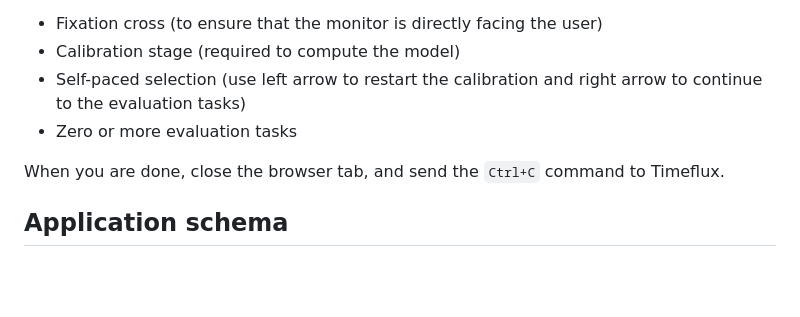
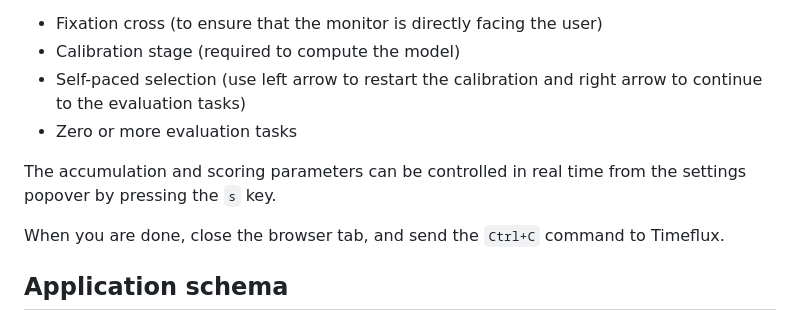
Before and after one commit to timeflux/burst, a Markdown page: README.md, the part around the change. Drawn GitHub-style; blank space fills up the shorter version.

Commit message:
Update documentation

```diff
--- a/README.md
+++ b/README.md
@@ -181,6 +181,8 @@ Maximize your browser window to avoid distractions, and follow the instructions.
 - Self-paced selection (use left arrow to restart the calibration and right arrow to continue to the evaluation tasks)
 - Zero or more evaluation tasks
 
+The accumulation and scoring parameters can be controlled in real time from the settings popover by pressing the `s` key.
+
 When you are done, close the browser tab, and send the `Ctrl+C` command to Timeflux.
 
 ## Application schema
```
